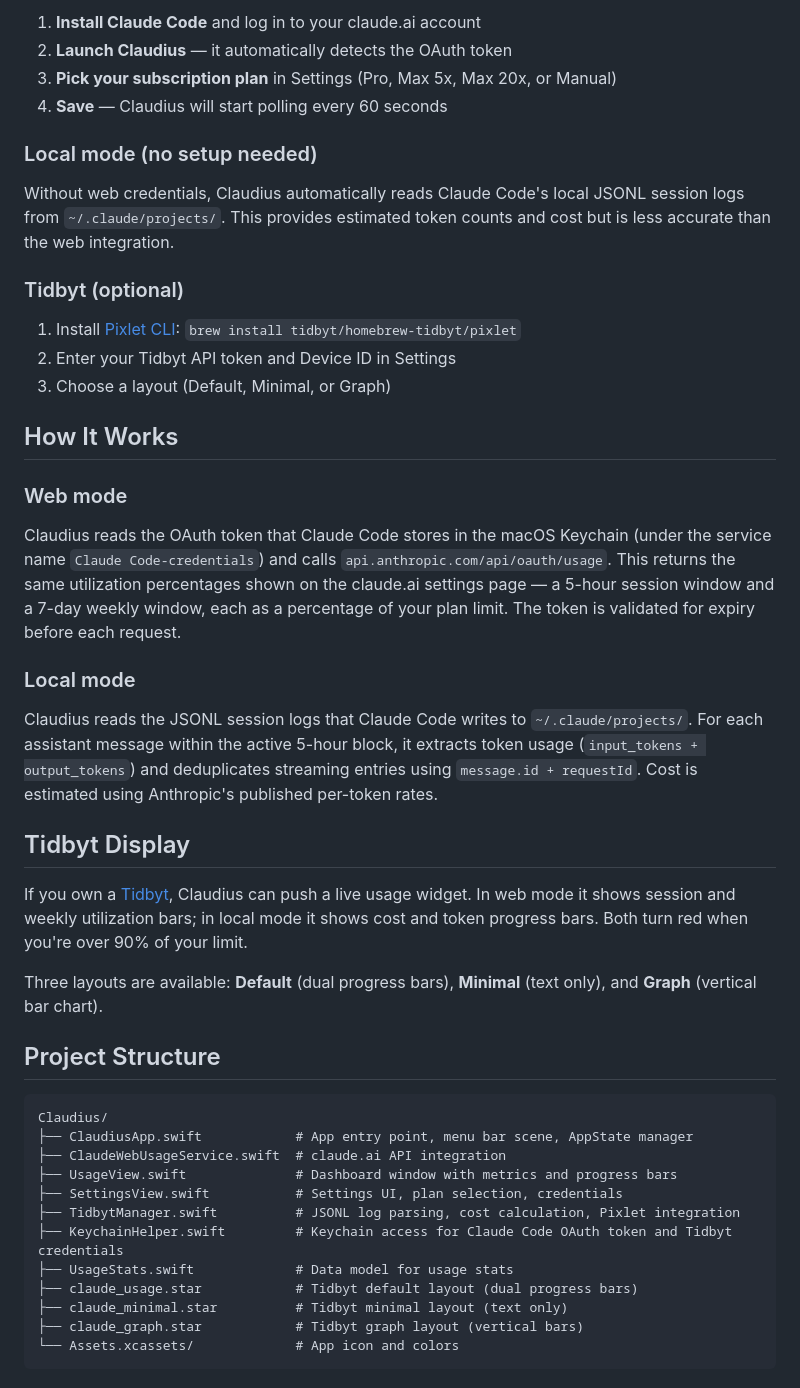
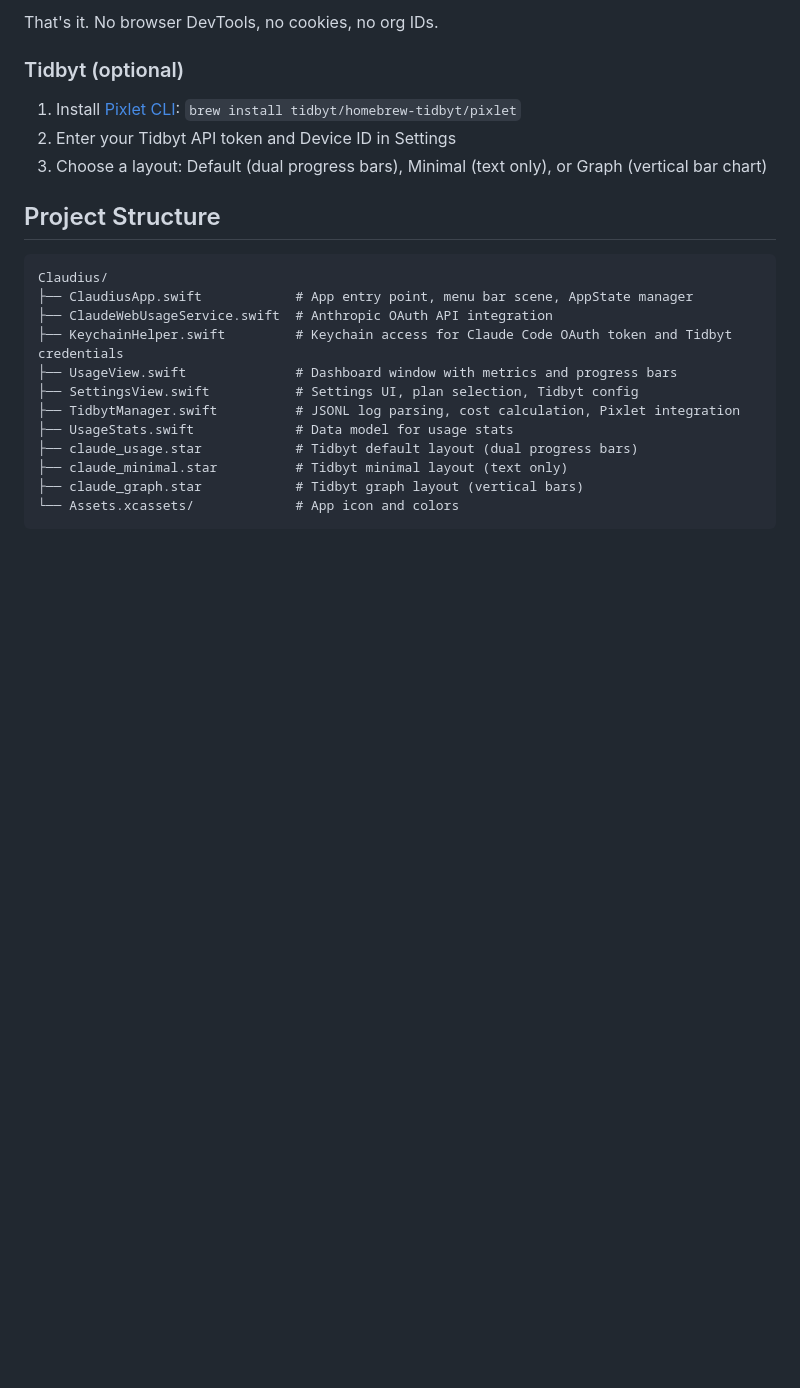
Before and after one commit to nsluke/Claudius, a Markdown page: README.md, the part around one of its changes. Drawn GitHub-style; blank space fills up the shorter version.

````diff
--- a/README.md
+++ b/README.md
@@ -50,45 +60,22 @@ For the most accurate usage data, Claudius reads the OAuth token that [Claude Co
 
-1. **Install Claude Code** and log in to your claude.ai account
-2. **Launch Claudius** — it automatically detects the OAuth token
-3. **Pick your subscription plan** in Settings (Pro, Max 5x, Max 20x, or Manual)
-4. **Save** — Claudius will start polling every 60 seconds
-
-### Local mode (no setup needed)
-
-Without web credentials, Claudius automatically reads Claude Code's local JSONL session logs from `~/.claude/projects/`. This provides estimated token counts and cost but is less accurate than the web integration.
+That's it. No browser DevTools, no cookies, no org IDs.
 
 ### Tidbyt (optional)
 
 1. Install [Pixlet CLI](https://github.com/tidbyt/pixlet): `brew install tidbyt/homebrew-tidbyt/pixlet`
 2. Enter your Tidbyt API token and Device ID in Settings
-3. Choose a layout (Default, Minimal, or Graph)
-
-## How It Works
-
-### Web mode
-
-Claudius reads the OAuth token that Claude Code stores in the macOS Keychain (under the service name `Claude Code-credentials`) and calls `api.anthropic.com/api/oauth/usage`. This returns the same utilization percentages shown on the claude.ai settings page — a 5-hour session window and a 7-day weekly window, each as a percentage of your plan limit. The token is validated for expiry before each request.
-
-### Local mode
-
-Claudius reads the JSONL session logs that Claude Code writes to `~/.claude/projects/`. For each assistant message within the active 5-hour block, it extracts token usage (`input_tokens + output_tokens`) and deduplicates streaming entries using `message.id + requestId`. Cost is estimated using Anthropic's published per-token rates.
-
-## Tidbyt Display
-
-If you own a [Tidbyt](https://tidbyt.com), Claudius can push a live usage widget. In web mode it shows session and weekly utilization bars; in local mode it shows cost and token progress bars. Both turn red when you're over 90% of your limit.
-
-Three layouts are available: **Default** (dual progress bars), **Minimal** (text only), and **Graph** (vertical bar chart).
+3. Choose a layout: Default (dual progress bars), Minimal (text only), or Graph (vertical bar chart)
 
 ## Project Structure
 
 ```
 Claudius/
 ├── ClaudiusApp.swift            # App entry point, menu bar scene, AppState manager
-├── ClaudeWebUsageService.swift  # claude.ai API integration
+├── ClaudeWebUsageService.swift  # Anthropic OAuth API integration
+├── KeychainHelper.swift         # Keychain access for Claude Code OAuth token and Tidbyt credentials
 ├── UsageView.swift              # Dashboard window with metrics and progress bars
-├── SettingsView.swift           # Settings UI, plan selection, credentials
+├── SettingsView.swift           # Settings UI, plan selection, Tidbyt config
 ├── TidbytManager.swift          # JSONL log parsing, cost calculation, Pixlet integration
-├── KeychainHelper.swift         # Keychain access for Claude Code OAuth token and Tidbyt credentials
 ├── UsageStats.swift             # Data model for usage stats
 ├── claude_usage.star            # Tidbyt default layout (dual progress bars)
 ├── claude_minimal.star          # Tidbyt minimal layout (text only)
````
Also changed, not shown: other parts of README.md (+28 -18 lines).
